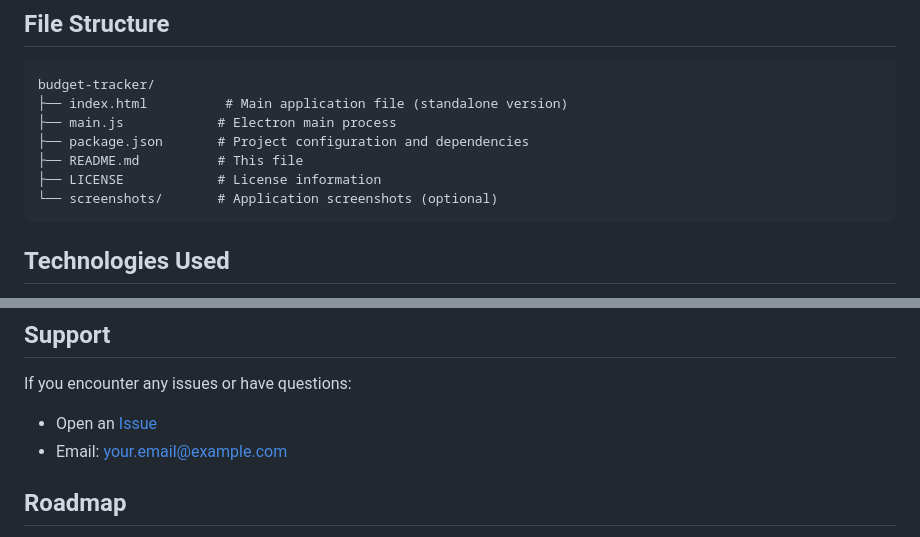
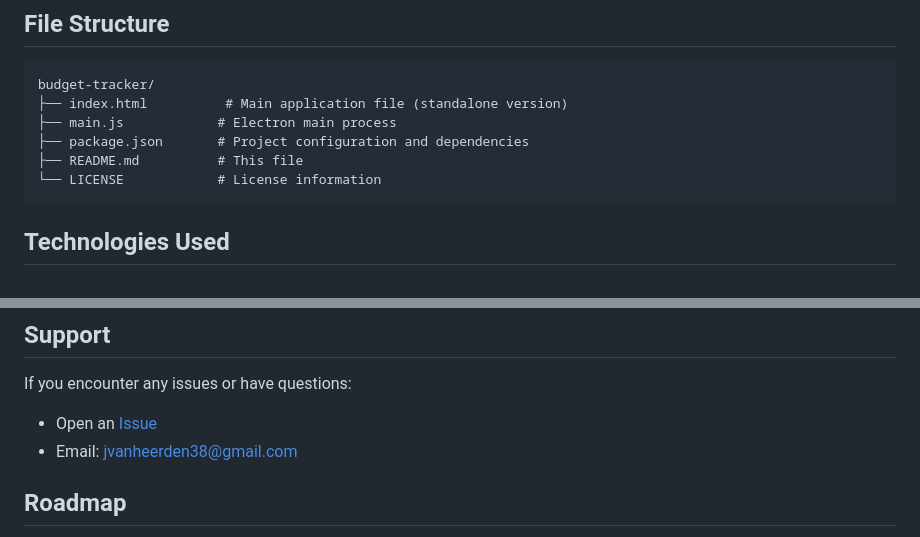
Before and after one commit to JacquesNWU/Budget-Tracker, a Markdown page: README.md, 2 parts joined by grey strips. Drawn GitHub-style.

Commit message:
Update contact email and adjust file structure

````diff
--- a/README.md
+++ b/README.md
@@ -71,8 +71,7 @@ budget-tracker/
 ├── main.js            # Electron main process
 ├── package.json       # Project configuration and dependencies
 ├── README.md          # This file
-├── LICENSE            # License information
-└── screenshots/       # Application screenshots (optional)
+└── LICENSE            # License information
 ```
 
 ## Technologies Used
@@ -108,7 +107,7 @@ This project is licensed under the MIT License - see the [LICENSE](LICENSE) file
 
 If you encounter any issues or have questions:
 - Open an [Issue](https://github.com/yourusername/budget-tracker/issues)
-- Email: your.email@example.com
+- Email: jvanheerden38@gmail.com
 
 ## Roadmap
 
````
